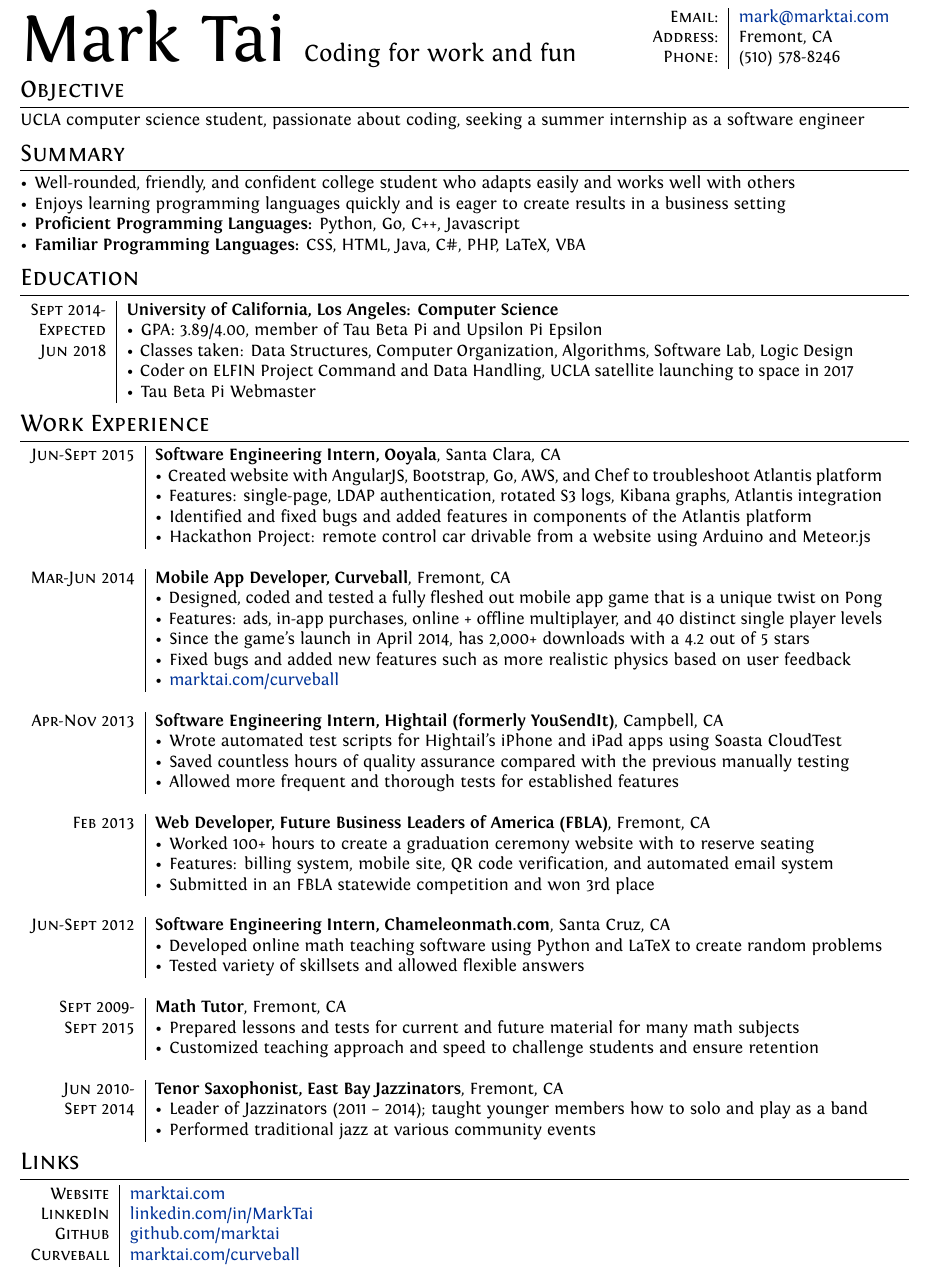
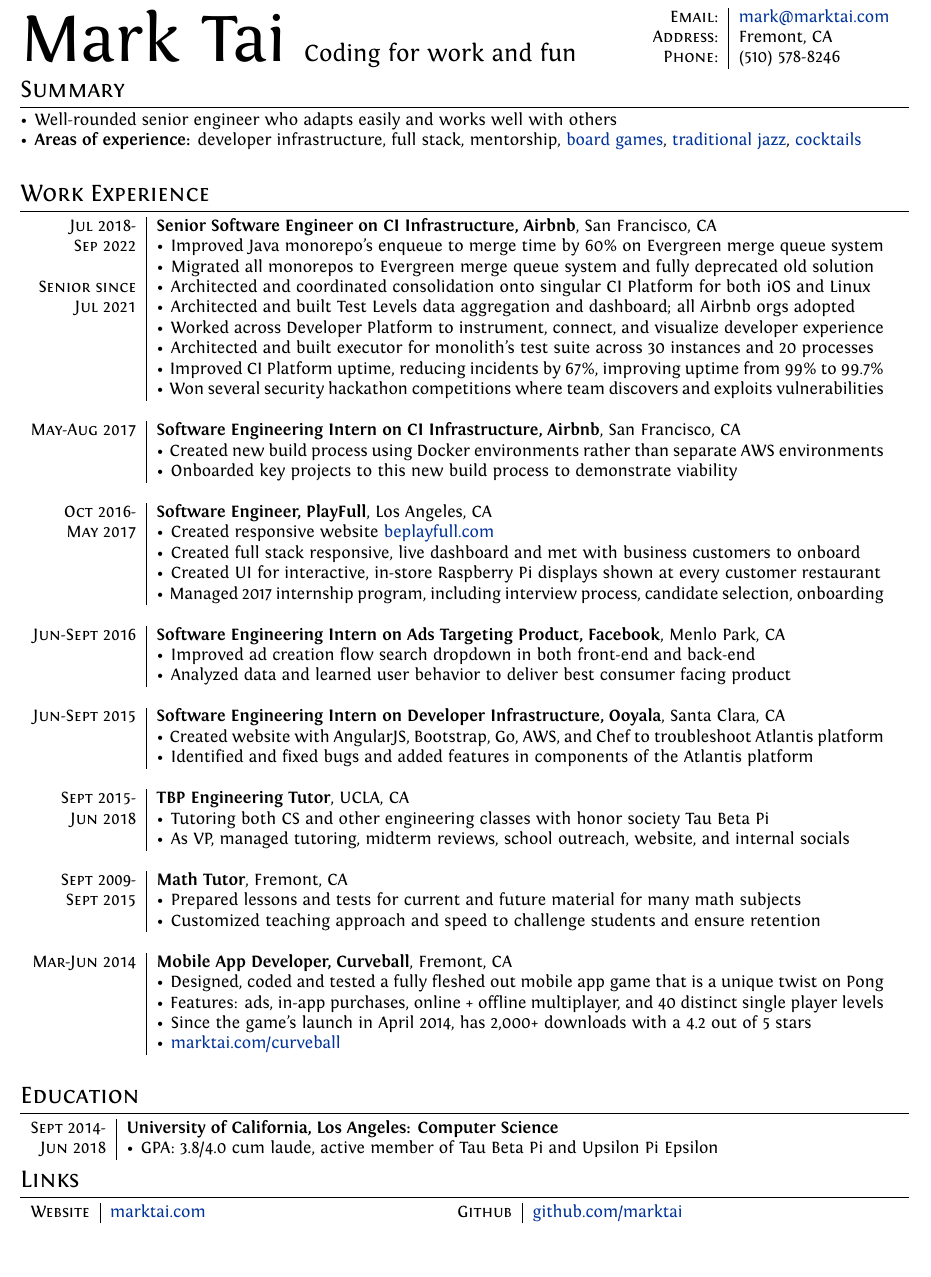
Before and after one commit to marktai/resume, a LaTeX CV (cv.tex): part of page 1 of 2 before the commit and part of the page after it, cut so that both start at the same text, the shorter picture padded with empty space. Compiled offline with XeLaTeX.

Commit message:
Update cv.tex

```diff
--- a/cv.tex
+++ b/cv.tex
@@ -1,10 +1,10 @@
 \documentclass[a4paper,10pt]{article}
+\usepackage[utf8]{inputenc}
 
 %A Few Useful Packages
 \usepackage{enumitem}
 \usepackage{marvosym}
 \usepackage{anyfontsize}
-\usepackage{fontspec} 					%for loading fonts
 \usepackage{xunicode,xltxtra,url,parskip} 	%other packages for formatting
 \RequirePackage{color,graphicx}
 \usepackage[usenames,dvipsnames]{xcolor}
@@ -12,6 +12,8 @@
 % an alternative to Layaureo can be ** \usepackage{fullpage} **
 \usepackage{supertabular} 				%for Grades
 \usepackage{titlesec}					%custom \section
+\usepackage{multicol}
+\setlength{\columnsep}{1cm}
 
 %Setup hyperref package, and colours for links
 \usepackage{hyperref}
@@ -55,19 +53,7 @@
 
 %--------------------BEGIN DOCUMENT----------------------
 \begin{document}
-
-%WATERMARK TEST [**not part of a CV**]---------------
-%\font\wm=''Baskerville:color=787878'' at 8pt
-%\font\wmweb=''Baskerville:color=FF1493'' at 8pt
-%{\wm
-%	\begin{textblock}{1}(0,0)
-%		\rotatebox{-90}{\parbox{500mm}{
-%			Typeset by Alessandro Plasmati with \XeTeX\  \today\ for
-%			{\wmweb \href{http://www.aleplasmati.comuv.com}{aleplasmati.comuv.com}}
-%		}
-%	}
-%	\end{textblock}
-%}
+\tracingall
 
 \pagestyle{empty} % non-numbered pages
 
@@ -96,83 +79,93 @@
 \end{tabular}
 \end{minipage}
 
-%Section Objective
-\section{Objective}
-UCLA computer science student, passionate about coding, seeking a summer internship as a software engineer
-
 \section{Summary}
-\textbullet \hspace{.1em} Well-rounded, friendly, and confident college student who adapts easily and works well with others \\
-\textbullet \hspace{.1em} Enjoys learning programming languages quickly and is eager to create results in a business setting \\
-\textbullet \hspace{.1em} \textbf{Proficient Programming Languages:} Python, Go, C++, Javascript\\
-\textbullet \hspace{.1em} \textbf{Familiar Programming Languages:} CSS, HTML, Java, C\#, PHP, LaTeX, VBA
-
-
-%Section: Education
-\section{Education}
-\begin{tabular}{r|p{15cm}}
- \textsc{Sept 2014-} & \textbf{University of California, Los Angeles: Computer Science} \\
- \textsc{Expected} & \textbullet \hspace{.1em} GPA: 3.89/4.00, member of Tau Beta Pi and Upsilon Pi Epsilon \\
- \textsc{Jun 2018} & \textbullet \hspace{.1em} Classes taken: Data Structures, Computer Organization, Algorithms, Software Lab, Logic Design\\
- & \textbullet \hspace{.1em} Coder on ELFIN Project Command and Data Handling, UCLA satellite launching to space in 2017\\
- & \textbullet \hspace{.1em} Tau Beta Pi Webmaster
-\end{tabular}
+\textbullet \hspace{.1em} Well-rounded senior engineer who adapts easily and works well with others \\
+\textbullet \hspace{.1em} \textbf{Areas of experience:} developer infrastructure, full stack, mentorship, \href{https://clover.marktai.com}{board games}, \href{http://music.marktai.com}{traditional jazz}, \href{http://menu.marktai.com}{cocktails}\\
+% \textbullet \hspace{.1em} \textbf{Familiar Programming Languages:} CSS, HTML, Java, C++, C\#, PHP, LaTeX, VBA
 
 %Section: Work Experience
 \section{Work Experience}
 \begin{tabular}{r|p{15cm}}
 
- \textsc{Jun-Sept 2015} & \textbf{Software Engineering Intern, Ooyala}, Santa Clara, CA\\
+ \textsc{Jul 2018-} & \textbf{Senior Software Engineer on CI Infrastructure, Airbnb}, San Francisco, CA\\
+ \textsc{Sep 2022} & \textbullet \hspace{.1em} Improved Java monorepo's enqueue to merge time by 60\% on Evergreen merge queue system \\
+ & \textbullet \hspace{.1em} Migrated all monorepos to Evergreen merge queue system and fully deprecated old solution \\
+ \textsc{Senior since} & \textbullet \hspace{.1em} Architected and coordinated consolidation onto singular CI Platform for both iOS and Linux \\
+ \textsc{Jul 2021} & \textbullet \hspace{.1em} Architected and built Test Levels data aggregation and dashboard; all Airbnb orgs adopted \\
+ & \textbullet \hspace{.1em} Worked across Developer Platform to instrument, connect, and visualize developer experience \\
+ & \textbullet \hspace{.1em} Architected and built executor for monolith's test suite across 30 instances and 20 processes \\
+ & \textbullet \hspace{.1em} Improved CI Platform uptime, reducing incidents by 67\%, improving uptime from 99\% to 99.7\% \\
+ & \textbullet \hspace{.1em} Won several security hackathon competitions where team discovers and exploits vulnerabilities \\
+
+ \multicolumn{2}{c}{} \\
+
+ \textsc{May-Aug 2017} & \textbf{Software Engineering Intern on CI Infrastructure, Airbnb}, San Francisco, CA\\
+ & \textbullet \hspace{.1em} Created new build process using Docker environments rather than separate AWS environments \\
+ & \textbullet \hspace{.1em} Onboarded key projects to this new build process to demonstrate viability \\
+ \multicolumn{2}{c}{} \\
+
+ \textsc{Oct 2016-} & \textbf{Software Engineer, PlayFull}, Los Angeles, CA\\
+ \textsc{May 2017} & \textbullet \hspace{.1em} Created responsive website  \href{http://beplayfull.com/}{beplayfull.com} \\
+ & \textbullet \hspace{.1em} Created full stack responsive, live dashboard and met with business customers to onboard \\
+ & \textbullet \hspace{.1em} Created UI for interactive, in-store Raspberry Pi displays shown at every customer restaurant \\
+ & \textbullet \hspace{.1em} Managed 2017 internship program, including interview process, candidate selection, onboarding \\
+ \multicolumn{2}{c}{} \\
+
+ \textsc{Jun-Sept 2016} & \textbf{Software Engineering Intern on Ads Targeting Product, Facebook}, Menlo Park, CA\\
+ & \textbullet \hspace{.1em} Improved ad creation flow search dropdown in both front-end and back-end \\
+ & \textbullet \hspace{.1em} Analyzed data and learned user behavior to deliver best consumer facing product  \\
+ \multicolumn{2}{c}{} \\
+
+ \textsc{Jun-Sept 2015} & \textbf{Software Engineering Intern on Developer Infrastructure, Ooyala}, Santa Clara, CA\\
  & \textbullet \hspace{.1em} Created website with AngularJS, Bootstrap, Go, AWS, and Chef to troubleshoot Atlantis platform \\
- & \textbullet \hspace{.1em} Features: single-page, LDAP authentication, rotated S3 logs, Kibana graphs, Atlantis integration \\
  & \textbullet \hspace{.1em} Identified and fixed bugs and added features in components of the Atlantis platform \\
- & \textbullet \hspace{.1em} Hackathon Project: remote control car drivable from a website using Arduino and Meteor.js  \\
+ \multicolumn{2}{c}{} \\
+
+
+ \textsc{Sept 2015-} & \textbf{TBP Engineering Tutor}, UCLA, CA\\
+ \textsc{Jun 2018} & \textbullet \hspace{.1em} Tutoring both CS and other engineering classes with honor society Tau Beta Pi  \\
+ & \textbullet \hspace{.1em} As VP, managed tutoring, midterm reviews, school outreach, website, and internal socials \\
+ \multicolumn{2}{c}{} \\
+
+ \textsc{Sept 2009-} & \textbf{Math Tutor}, Fremont, CA\\
+ \textsc{Sept 2015} & \textbullet \hspace{.1em} Prepared lessons and tests for current and future material for many math subjects  \\
+ & \textbullet \hspace{.1em} Customized teaching approach and speed to challenge students and ensure retention \\
  \multicolumn{2}{c}{} \\
 
  \textsc{Mar-Jun 2014} & \textbf{Mobile App Developer, Curveball}, Fremont, CA \\
  & \textbullet \hspace{.1em} Designed, coded and tested a fully fleshed out mobile app game that is a unique twist on Pong \\
  & \textbullet \hspace{.1em} Features: ads, in-app purchases, online + offline multiplayer, and 40 distinct single player levels \\
  & \textbullet \hspace{.1em} Since the game’s launch in April 2014, has 2,000+ downloads with a 4.2 out of 5 stars \\
- & \textbullet \hspace{.1em} Fixed bugs and added new features such as more realistic physics based on user feedback \\
-
  & \textbullet \hspace{.1em} \href{https://www.marktai.com/curveball}{marktai.com/curveball}\\
  \multicolumn{2}{c}{} \\
 
- \textsc{Apr-Nov 2013} & \textbf{Software Engineering Intern, Hightail (formerly YouSendIt)}, Campbell, CA \\
- & \textbullet \hspace{.1em} Wrote automated test scripts for Hightail’s iPhone and iPad apps using Soasta CloudTest \\
- & \textbullet \hspace{.1em} Saved countless hours of quality assurance compared with the previous manually testing  \\
- & \textbullet \hspace{.1em} Allowed more frequent and thorough tests for established features  \\
- \multicolumn{2}{c}{} \\
+\end{tabular}
 
-\textsc{Feb 2013} & \textbf{Web Developer, Future Business Leaders of America (FBLA)}, Fremont, CA\\
- & \textbullet \hspace{.1em} Worked 100+ hours to create a graduation ceremony website with to reserve seating \\
- & \textbullet \hspace{.1em} Features: billing system, mobile site, QR code verification, and automated email system \\
- & \textbullet \hspace{.1em} Submitted in an FBLA statewide competition and won 3rd place \\
- \multicolumn{2}{c}{} \\
-
-\textsc{Jun-Sept 2012} & \textbf{Software Engineering Intern, Chameleonmath.com}, Santa Cruz, CA\\
- & \textbullet \hspace{.1em} Developed online math teaching software using Python and LaTeX to create random problems \\
- & \textbullet \hspace{.1em} Tested variety of skillsets and allowed flexible answers  \\
- \multicolumn{2}{c}{} \\
-
-\textsc{Sept 2009-} & \textbf{Math Tutor}, Fremont, CA\\
-\textsc{Sept 2015} & \textbullet \hspace{.1em} Prepared lessons and tests for current and future material for many math subjects  \\
- & \textbullet \hspace{.1em} Customized teaching approach and speed to challenge students and ensure retention \\
- \multicolumn{2}{c}{} \\
-
-\textsc{Jun 2010-} & \textbf{Tenor Saxophonist, East Bay Jazzinators}, Fremont, CA\\
- \textsc{Sept 2014} & \textbullet \hspace{.1em} Leader of Jazzinators (2011 – 2014); taught younger members how to solo and play as a band \\
- & \textbullet \hspace{.1em} Performed traditional jazz at various community events \\
+%Section: Education
+\section{Education}
+\begin{tabular}{r|p{15cm}}
+ \textsc{Sept 2014-} & \textbf{University of California, Los Angeles: Computer Science} \\
+ \textsc{Jun 2018} & \textbullet \hspace{.1em} GPA: 3.8/4.0 cum laude, active member of Tau Beta Pi and Upsilon Pi Epsilon \\
 \end{tabular}
 
 %Section: Links
 \section{Links}
+
+\begin{minipage}{0.48\textwidth}
 \begin{tabular}{r|l}
  \textsc{Website} & \href{http://www.marktai.com}{marktai.com}\\
- \textsc{LinkedIn} & \href{http://www.linkedin.com/in/MarkTai}{linkedin.com/in/MarkTai}\\
+%  \textsc{LinkedIn} & \href{http://www.linkedin.com/in/MarkTai}{linkedin.com/in/MarkTai}\\
+\end{tabular}
+\end{minipage}%
+\begin{minipage}{0.48\textwidth}
+\begin{tabular}{r|l}
  \textsc{Github} & \href{https://www.github.com/marktai}{github.com/marktai}\\
- \textsc{Curveball} & \href{https://www.marktai.com/curveball}{marktai.com/curveball}\\
+%  \textsc{Curveball} & \href{https://www.marktai.com/curveball}{marktai.com/curveball}\\
+\end{tabular}
+\end{minipage}%
 
-\end{tabular}
+% \newpage
 
+% \section{Recommendations}
 
-\newpage
```
Also changed, not shown: cv.tex (61 more changed lines).
